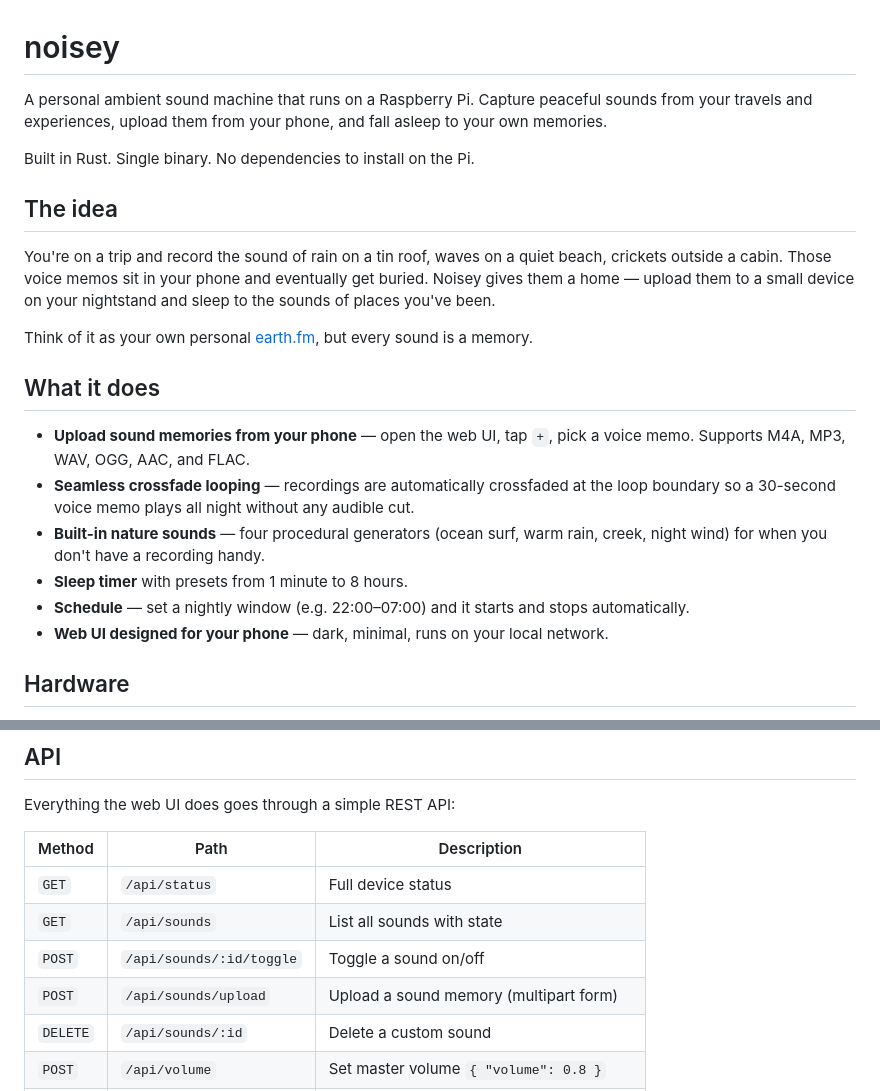
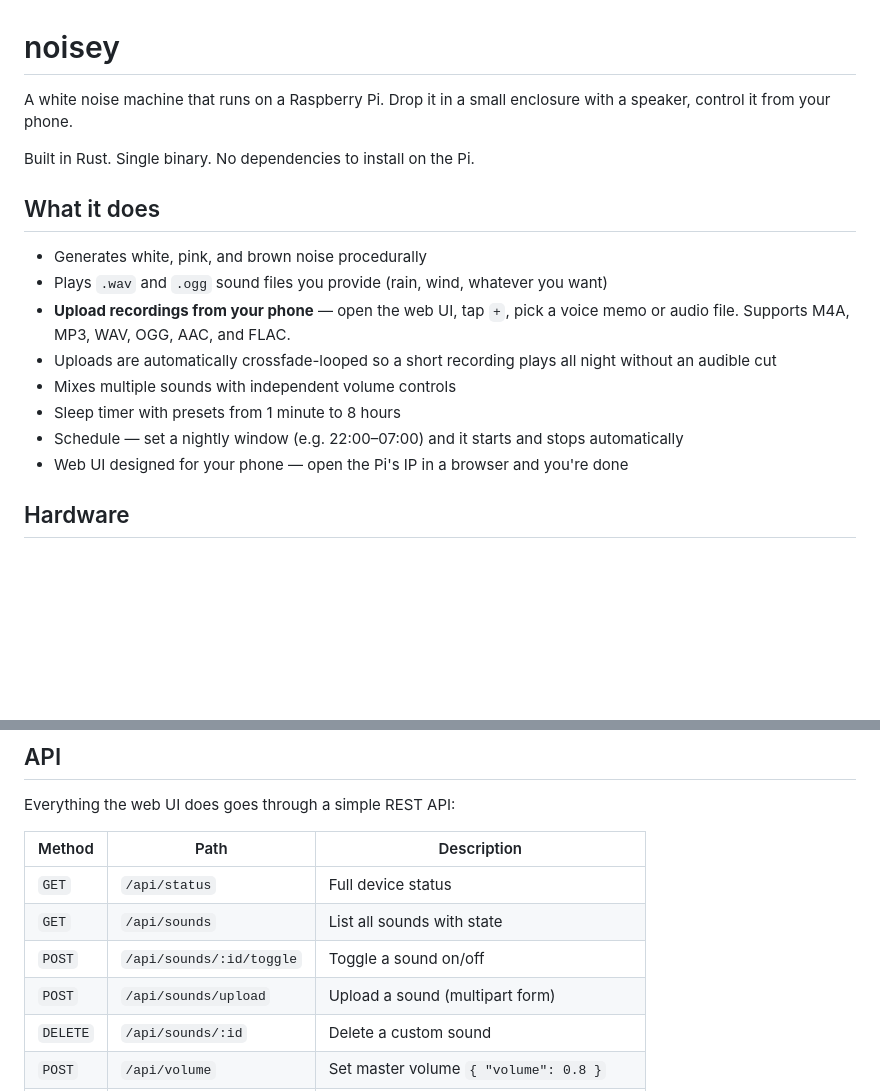
Before and after one commit to brittonhayes/noisey, a Markdown page: README.md, 2 parts joined by grey strips. GitHub-like rendering; blank space fills up the shorter version.

Commit message:
docs: tone down README to match original voice (#7)

```diff
--- a/README.md
+++ b/README.md
@@ -1,23 +1,19 @@
 # noisey
 
-A personal ambient sound machine that runs on a Raspberry Pi. Capture peaceful sounds from your travels and experiences, upload them from your phone, and fall asleep to your own memories.
+A white noise machine that runs on a Raspberry Pi. Drop it in a small enclosure with a speaker, control it from your phone.
 
 Built in Rust. Single binary. No dependencies to install on the Pi.
 
-## The idea
-
-You're on a trip and record the sound of rain on a tin roof, waves on a quiet beach, crickets outside a cabin. Those voice memos sit in your phone and eventually get buried. Noisey gives them a home — upload them to a small device on your nightstand and sleep to the sounds of places you've been.
-
-Think of it as your own personal [earth.fm](https://earth.fm), but every sound is a memory.
-
 ## What it does
 
-- **Upload sound memories from your phone** — open the web UI, tap `+`, pick a voice memo. Supports M4A, MP3, WAV, OGG, AAC, and FLAC.
-- **Seamless crossfade looping** — recordings are automatically crossfaded at the loop boundary so a 30-second voice memo plays all night without any audible cut.
-- **Built-in nature sounds** — four procedural generators (ocean surf, warm rain, creek, night wind) for when you don't have a recording handy.
-- **Sleep timer** with presets from 1 minute to 8 hours.
-- **Schedule** — set a nightly window (e.g. 22:00–07:00) and it starts and stops automatically.
-- **Web UI designed for your phone** — dark, minimal, runs on your local network.
+- Generates white, pink, and brown noise procedurally
+- Plays `.wav` and `.ogg` sound files you provide (rain, wind, whatever you want)
+- **Upload recordings from your phone** — open the web UI, tap `+`, pick a voice memo or audio file. Supports M4A, MP3, WAV, OGG, AAC, and FLAC.
+- Uploads are automatically crossfade-looped so a short recording plays all night without an audible cut
+- Mixes multiple sounds with independent volume controls
+- Sleep timer with presets from 1 minute to 8 hours
+- Schedule — set a nightly window (e.g. 22:00–07:00) and it starts and stops automatically
+- Web UI designed for your phone — open the Pi's IP in a browser and you're done
 
 ## Hardware
 
@@ -81,7 +77,7 @@ Everything the web UI does goes through a simple REST API:
 | `GET` | `/api/status` | Full device status |
 | `GET` | `/api/sounds` | List all sounds with state |
 | `POST` | `/api/sounds/:id/toggle` | Toggle a sound on/off |
-| `POST` | `/api/sounds/upload` | Upload a sound memory (multipart form) |
+| `POST` | `/api/sounds/upload` | Upload a sound (multipart form) |
 | `DELETE` | `/api/sounds/:id` | Delete a custom sound |
 | `POST` | `/api/volume` | Set master volume `{ "volume": 0.8 }` |
 | `POST` | `/api/sleep-timer` | Set timer `{ "minutes": 60 }` (0 to cancel) |
```
